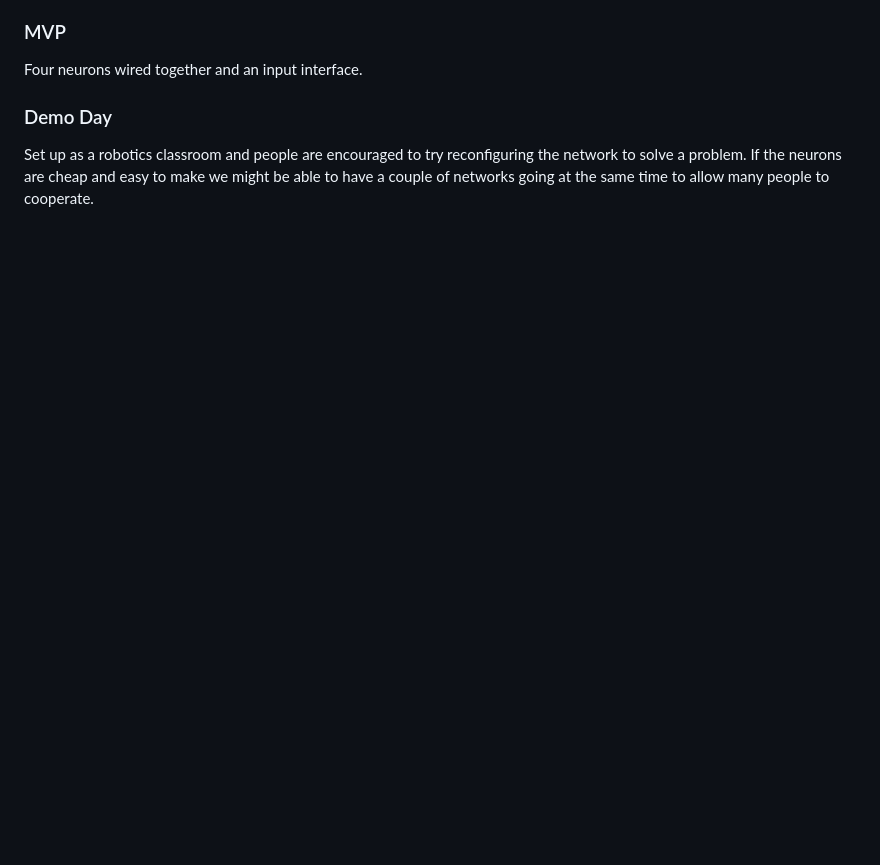
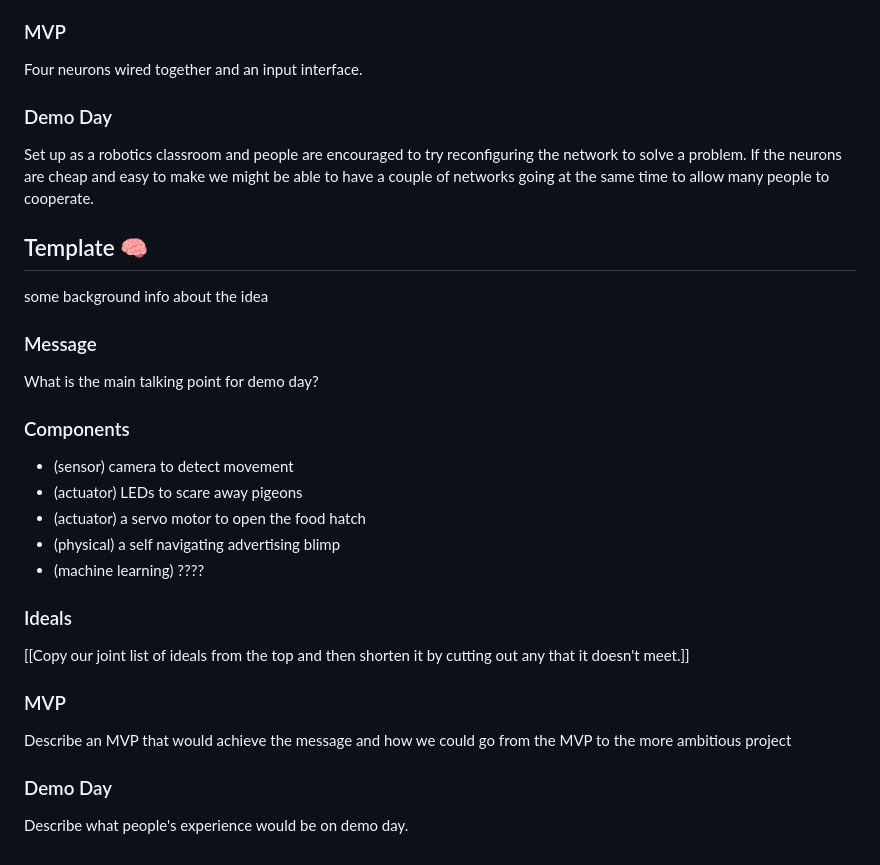
Before and after one commit to bill-mca/SIBAnetics, a Markdown page: Group_Build_Design_Criteria.md, the part around the change. Drawn GitHub-style; blank space fills up the shorter version.

Commit message:
Adding a template for proposals

```diff
--- a/Group_Build_Design_Criteria.md
+++ b/Group_Build_Design_Criteria.md
@@ -272,3 +272,26 @@ Four neurons wired together and an input interface.
 
 ### Demo Day
 Set up as a robotics classroom and people are encouraged to try reconfiguring the network to solve a problem. If the neurons are cheap and easy to make we might be able to have a couple of networks going at the same time to allow many people to cooperate.
+
+## Template 🧠
+
+some background info about the idea
+
+### Message
+What is the main talking point for demo day?
+
+### Components
+- (sensor) camera to detect movement
+- (actuator) LEDs to scare away pigeons
+- (actuator) a servo motor to open the food hatch
+- (physical) a self navigating advertising blimp
+- (machine learning) ????
+
+### Ideals
+ [[Copy our joint list of ideals from the top and then shorten it by cutting out any that it doesn't meet.]]
+
+### MVP
+Describe an MVP that would achieve the message and how we could go from the MVP to the more ambitious project
+
+### Demo Day
+Describe what people's experience would be on demo day.
```
